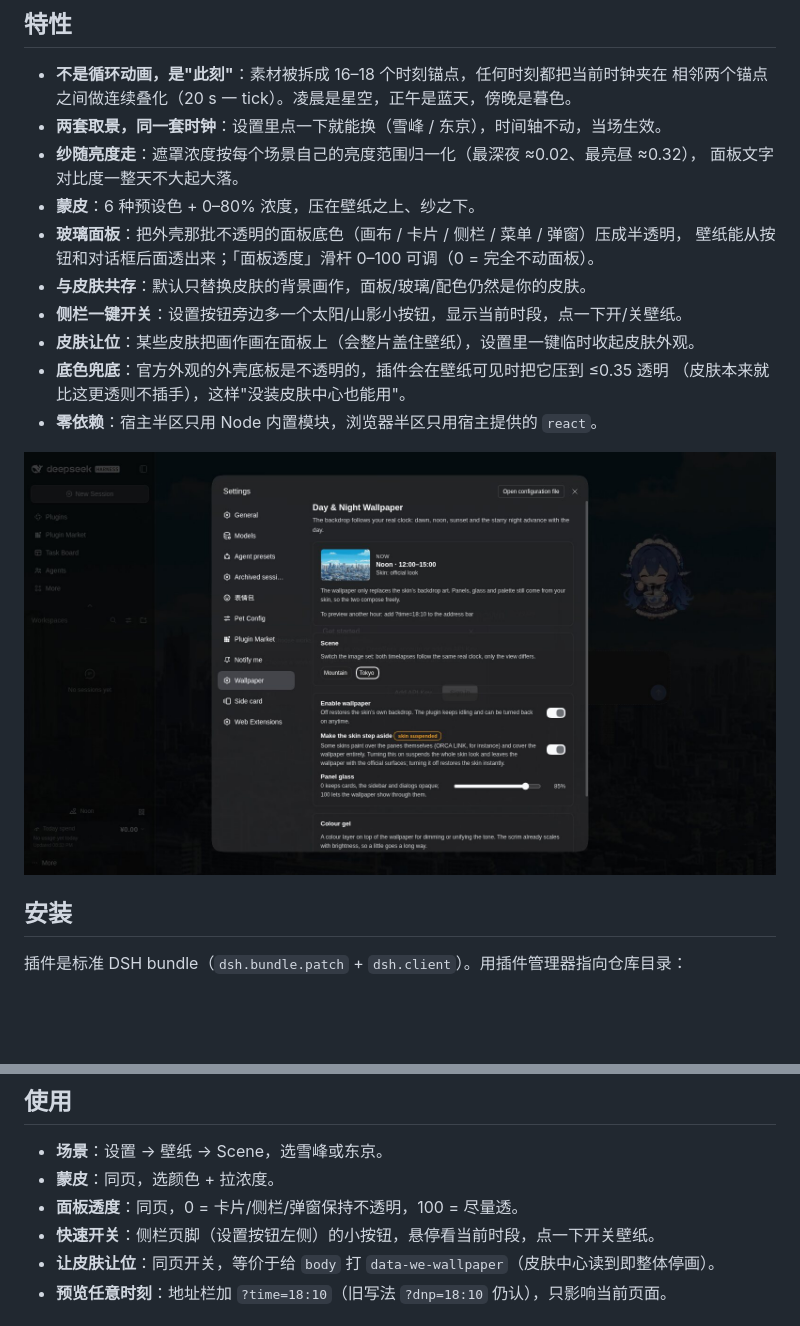
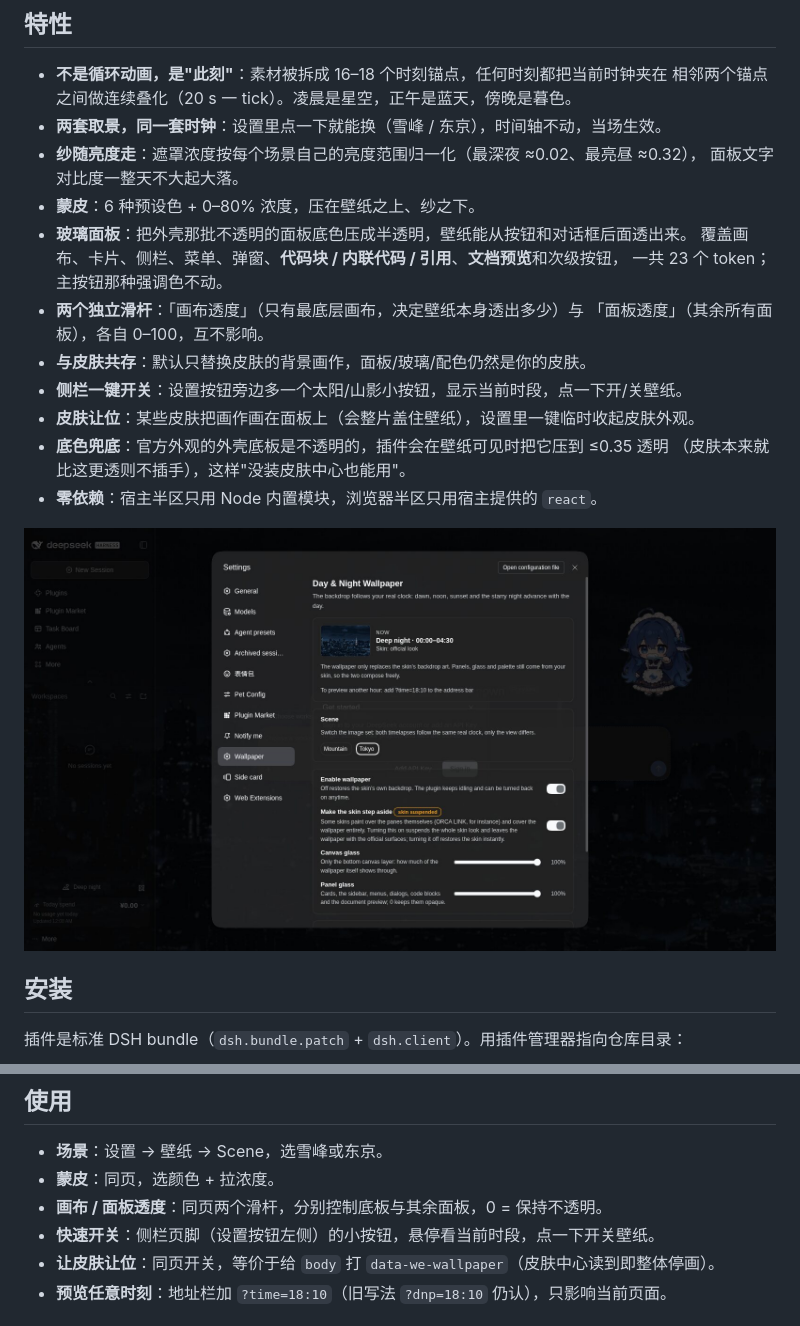
Before and after one commit to asdw159632/dsh-daynight-wallpaper, a Markdown page: README.md, 2 parts joined by grey strips. GitHub-like rendering; pictures changed too: preview/settings.jpg; blank space fills up the shorter version.

```diff
--- a/README.md
+++ b/README.md
@@ -19,8 +19,11 @@
 * **纱随亮度走**：遮罩浓度按每个场景自己的亮度范围归一化（最深夜 ≈0.02、最亮昼 ≈0.32），
   面板文字对比度一整天不大起大落。
 * **蒙皮**：6 种预设色 + 0–80% 浓度，压在壁纸之上、纱之下。
-* **玻璃面板**：把外壳那批不透明的面板底色（画布 / 卡片 / 侧栏 / 菜单 / 弹窗）压成半透明，
-  壁纸能从按钮和对话框后面透出来；「面板透度」滑杆 0–100 可调（0 = 完全不动面板）。
+* **玻璃面板**：把外壳那批不透明的面板底色压成半透明，壁纸能从按钮和对话框后面透出来。
+  覆盖画布、卡片、侧栏、菜单、弹窗、**代码块 / 内联代码 / 引用**、**文档预览**和次级按钮，
+  一共 23 个 token；主按钮那种强调色不动。
+* **两个独立滑杆**：「画布透度」（只有最底层画布，决定壁纸本身透出多少）与
+  「面板透度」（其余所有面板），各自 0–100，互不影响。
 * **与皮肤共存**：默认只替换皮肤的背景画作，面板/玻璃/配色仍然是你的皮肤。
 * **侧栏一键开关**：设置按钮旁边多一个太阳/山影小按钮，显示当前时段，点一下开/关壁纸。
 * **皮肤让位**：某些皮肤把画作画在面板上（会整片盖住壁纸），设置里一键临时收起皮肤外观。
@@ -50,7 +53,7 @@ plugin_manager remove_bundle target="@local/dsh-daynight-wallpaper"
 
 * **场景**：设置 → 壁纸 → Scene，选雪峰或东京。
 * **蒙皮**：同页，选颜色 + 拉浓度。
-* **面板透度**：同页，0 = 卡片/侧栏/弹窗保持不透明，100 = 尽量透。
+* **画布 / 面板透度**：同页两个滑杆，分别控制底板与其余面板，0 = 保持不透明。
 * **快速开关**：侧栏页脚（设置按钮左侧）的小按钮，悬停看当前时段，点一下开关壁纸。
 * **让皮肤让位**：同页开关，等价于给 `body` 打 `data-we-wallpaper`（皮肤中心读到即整体停画）。
 * **预览任意时刻**：地址栏加 `?time=18:10`（旧写法 `?dnp=18:10` 仍认），只影响当前页面。
```
Also changed, not shown: 3 other files.
